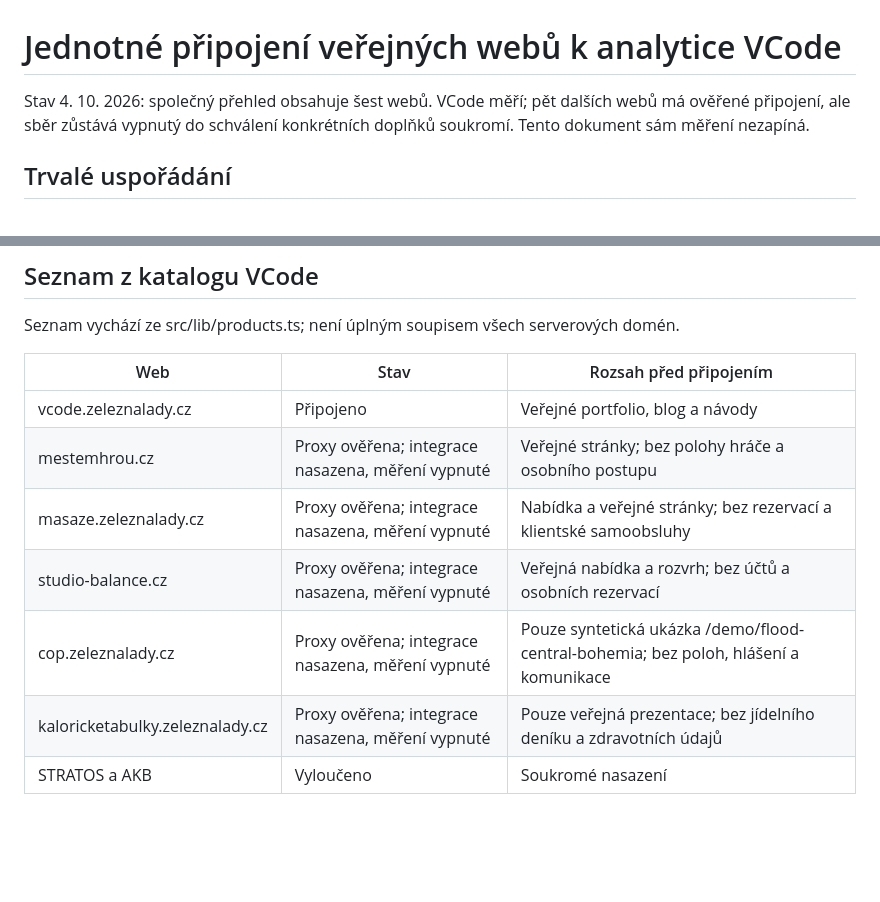
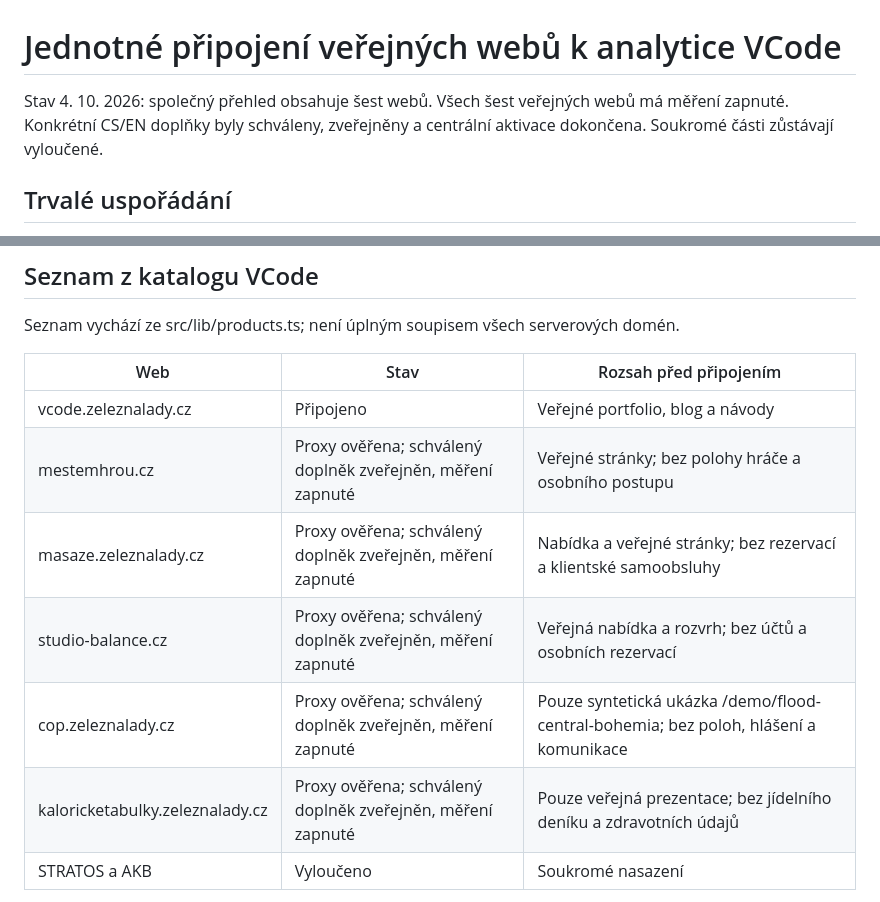
Before and after one commit to voldzi/vcode, a Markdown page: docs/analytics-integration-standard.md, 2 parts joined by grey strips. Drawn GitHub-style; blank space fills up the shorter version.

```diff
--- a/docs/analytics-integration-standard.md
+++ b/docs/analytics-integration-standard.md
@@ -1,6 +1,6 @@
 # Jednotné připojení veřejných webů k analytice VCode
 
-Stav 4. 10. 2026: společný přehled obsahuje šest webů. VCode měří; pět dalších webů má ověřené připojení, ale sběr zůstává vypnutý do schválení konkrétních doplňků soukromí. Tento dokument sám měření nezapíná.
+Stav 4. 10. 2026: společný přehled obsahuje šest webů. Všech šest veřejných webů má měření zapnuté. Konkrétní CS/EN doplňky byly schváleny, zveřejněny a centrální aktivace dokončena. Soukromé části zůstávají vyloučené.
 
 ## Trvalé uspořádání
 
@@ -38,11 +38,11 @@ Seznam vychází ze src/lib/products.ts; není úplným soupisem všech serverov
 | Web | Stav | Rozsah před připojením |
 | --- | --- | --- |
 | vcode.zeleznalady.cz | Připojeno | Veřejné portfolio, blog a návody |
-| mestemhrou.cz | Proxy ověřena; integrace nasazena, měření vypnuté | Veřejné stránky; bez polohy hráče a osobního postupu |
-| masaze.zeleznalady.cz | Proxy ověřena; integrace nasazena, měření vypnuté | Nabídka a veřejné stránky; bez rezervací a klientské samoobsluhy |
-| studio-balance.cz | Proxy ověřena; integrace nasazena, měření vypnuté | Veřejná nabídka a rozvrh; bez účtů a osobních rezervací |
-| cop.zeleznalady.cz | Proxy ověřena; integrace nasazena, měření vypnuté | Pouze syntetická ukázka /demo/flood-central-bohemia; bez poloh, hlášení a komunikace |
-| kaloricketabulky.zeleznalady.cz | Proxy ověřena; integrace nasazena, měření vypnuté | Pouze veřejná prezentace; bez jídelního deníku a zdravotních údajů |
+| mestemhrou.cz | Proxy ověřena; schválený doplněk zveřejněn, měření zapnuté | Veřejné stránky; bez polohy hráče a osobního postupu |
+| masaze.zeleznalady.cz | Proxy ověřena; schválený doplněk zveřejněn, měření zapnuté | Nabídka a veřejné stránky; bez rezervací a klientské samoobsluhy |
+| studio-balance.cz | Proxy ověřena; schválený doplněk zveřejněn, měření zapnuté | Veřejná nabídka a rozvrh; bez účtů a osobních rezervací |
+| cop.zeleznalady.cz | Proxy ověřena; schválený doplněk zveřejněn, měření zapnuté | Pouze syntetická ukázka /demo/flood-central-bohemia; bez poloh, hlášení a komunikace |
+| kaloricketabulky.zeleznalady.cz | Proxy ověřena; schválený doplněk zveřejněn, měření zapnuté | Pouze veřejná prezentace; bez jídelního deníku a zdravotních údajů |
 | STRATOS a AKB | Vyloučeno | Soukromé nasazení |
 
 NEST a Šibenice mají již měřené produktové stránky na VCode. Nativní používání a instalace z App Storu jsou jiné metriky a vyžadují samostatnou integraci.
```
Also changed, not shown: docs/analytics.md (+6 -0 lines).
